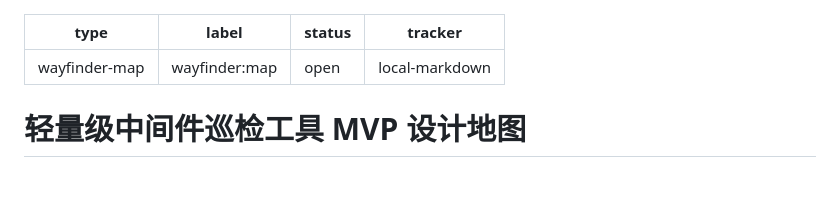
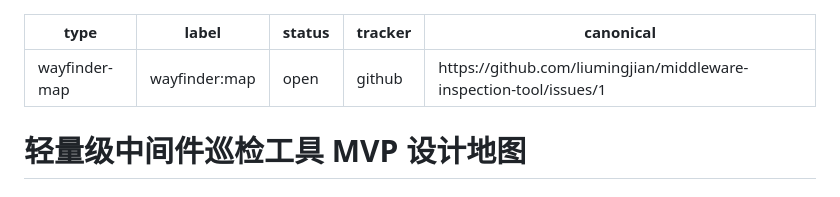
Before and after one commit to liumingjian/middleware-inspection-tool, a Markdown page: wayfinder/轻量级中间件巡检工具MVP设计地图.md, the part around the change. GitHub-like rendering.

```diff
--- a/wayfinder/轻量级中间件巡检工具MVP设计地图.md
+++ b/wayfinder/轻量级中间件巡检工具MVP设计地图.md
@@ -2,7 +2,8 @@
 type: wayfinder-map
 label: wayfinder:map
 status: open
-tracker: local-markdown
+tracker: github
+canonical: https://github.com/liumingjian/middleware-inspection-tool/issues/1
 ---
 
 # 轻量级中间件巡检工具 MVP 设计地图
```
Also changed, not shown: README.md (+6 -6 lines), docs/agents/issue-tracker.md (added, +37 -0 lines).
